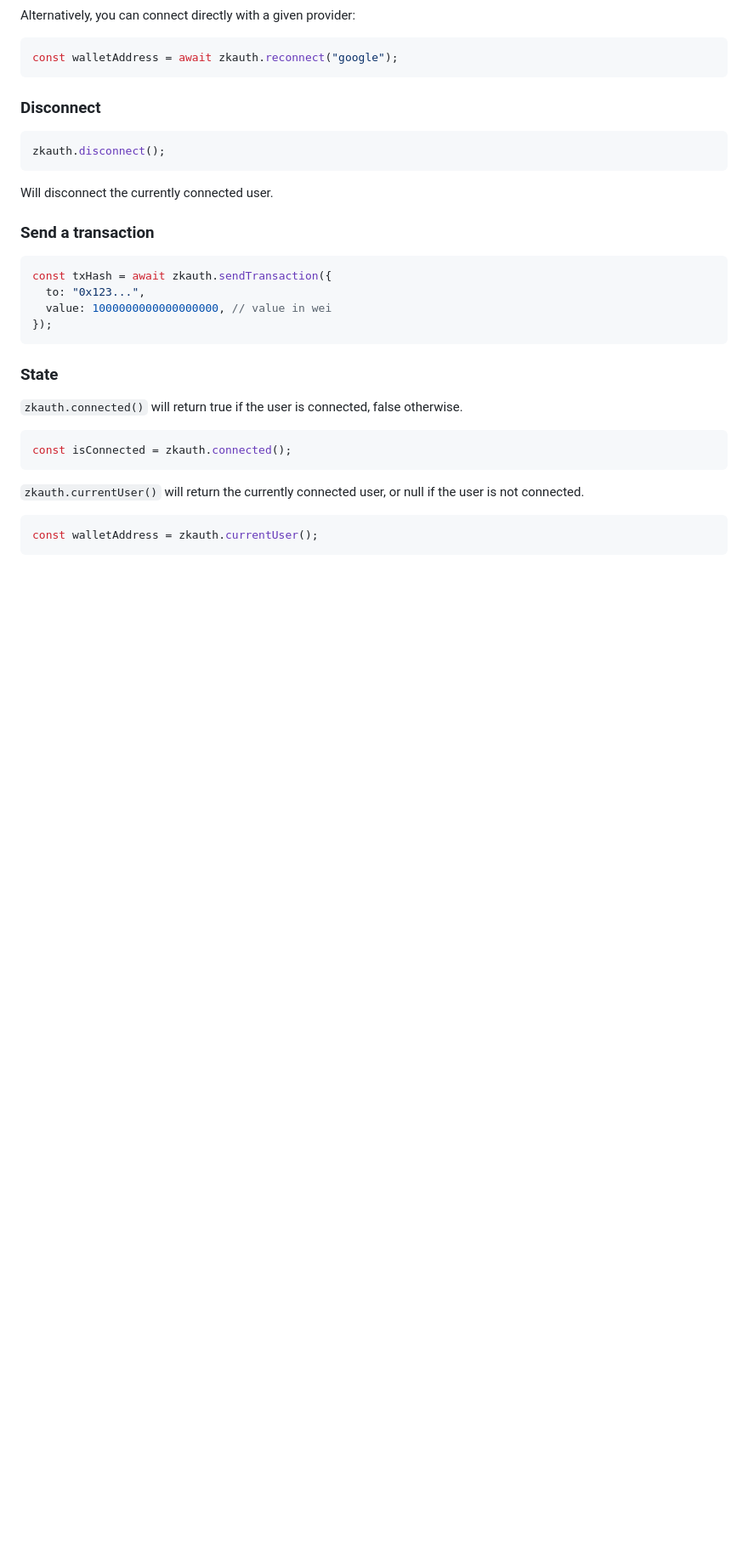
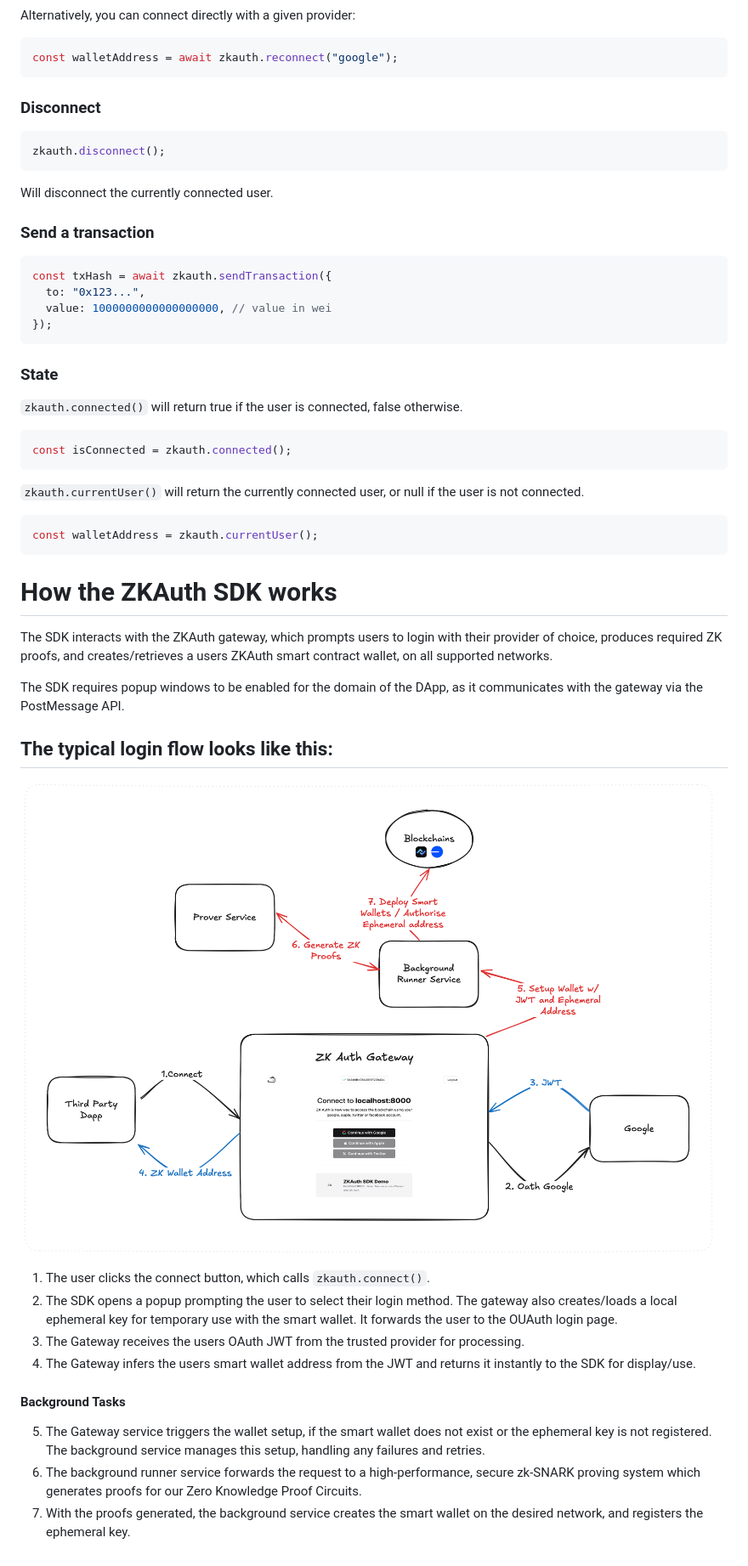
Before and after one commit to lightlink-network/zkauth-sdk, a Markdown page: README.md, the part around the change. Shown: that part at 85% size. Rendered like a GitHub page; pictures changed too: zkauth-dapp-flow.png (added); blank space fills up the shorter version.

````diff
--- a/README.md
+++ b/README.md
@@ -64,3 +64,25 @@ const isConnected = zkauth.connected();
 ```typescript
 const walletAddress = zkauth.currentUser();
 ```
+
+# How the ZKAuth SDK works
+
+The SDK interacts with the ZKAuth gateway, which prompts users to login with their provider of choice, produces required ZK proofs, and creates/retrieves a users ZKAuth smart contract wallet, on all supported networks.
+
+The SDK requires popup windows to be enabled for the domain of the DApp,
+as it communicates with the gateway via the PostMessage API.
+
+## The typical login flow looks like this:
+
+![ZKAuth DApp Flow](./zkauth-dapp-flow.png)
+
+1. The user clicks the connect button, which calls `zkauth.connect()`.
+2. The SDK opens a popup prompting the user to select their login method. The gateway also creates/loads a local ephemeral key for temporary use with the smart wallet. It forwards the user to the OUAuth login page.
+3. The Gateway receives the users OAuth JWT from the trusted provider for processing.
+4. The Gateway infers the users smart wallet address from the JWT and returns it instantly to the SDK for display/use.
+
+#### Background Tasks
+
+5. The Gateway service triggers the wallet setup, if the smart wallet does not exist or the ephemeral key is not registered. The background service manages this setup, handling any failures and retries.
+6. The background runner service forwards the request to a high-performance, secure zk-SNARK proving system which generates proofs for our Zero Knowledge Proof Circuits.
+7. With the proofs generated, the background service creates the smart wallet on the desired network, and registers the ephemeral key.
````
